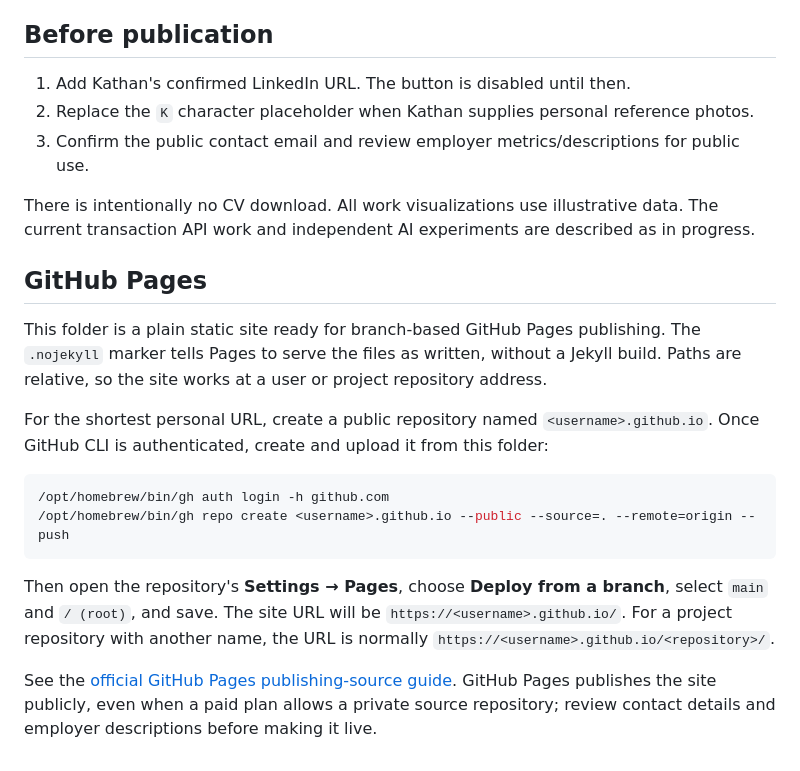
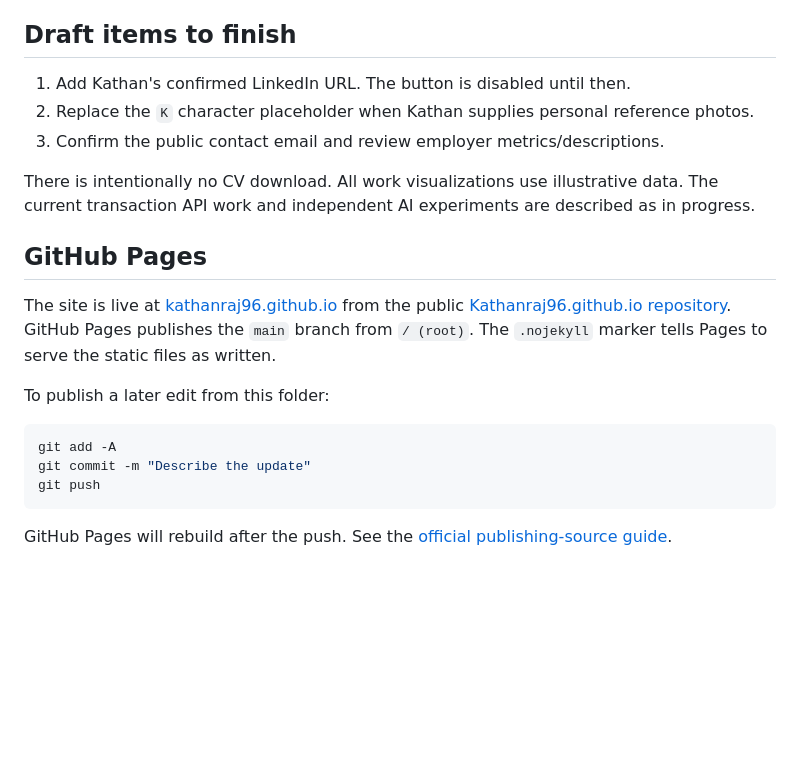
Before and after one commit to Kathanraj96/Kathanraj96.github.io, a Markdown page: README.md, the part around the change. Rendered like a GitHub page; blank space fills up the shorter version.

Commit message:
Document live GitHub Pages site

````diff
--- a/README.md
+++ b/README.md
@@ -22,25 +22,24 @@ Open `index.html` in a browser, or run `python3 -m http.server 8000` in this fol
 
 The three vertical blue-and-yellow posters in `assets/` were created locally with `tools/create_postcards.py`, using paint-like washes and paper texture. They are interpretations rather than architectural reproductions. Location details were checked against the [C. N. Vidyavihar campus material](https://cnvidyavihar.edu.in/wp-content/uploads/2024/05/Smart-Class-Requirement-23-April-2024.pdf), [GCET's campus brochure](https://www.gcet.ac.in/uploads/gcetbrochure/2017.pdf), and [SCMHRD's campus description](https://scmhrd.edu/infrastructure/). The short first-principles quote links to its [source conversation](https://elonmuskarchive.org/video/foundation-kevin-rose-2012-09-08). The manga artwork is original fan art, not an official image.
 
-## Before publication
+## Draft items to finish
 
 1. Add Kathan's confirmed LinkedIn URL. The button is disabled until then.
 2. Replace the `K` character placeholder when Kathan supplies personal reference photos.
-3. Confirm the public contact email and review employer metrics/descriptions for public use.
+3. Confirm the public contact email and review employer metrics/descriptions.
 
 There is intentionally no CV download. All work visualizations use illustrative data. The current transaction API work and independent AI experiments are described as in progress.
 
 ## GitHub Pages
 
-This folder is a plain static site ready for branch-based GitHub Pages publishing. The `.nojekyll` marker tells Pages to serve the files as written, without a Jekyll build. Paths are relative, so the site works at a user or project repository address.
+The site is live at [kathanraj96.github.io](https://kathanraj96.github.io/) from the public [Kathanraj96.github.io repository](https://github.com/Kathanraj96/Kathanraj96.github.io). GitHub Pages publishes the `main` branch from `/ (root)`. The `.nojekyll` marker tells Pages to serve the static files as written.
 
-For the shortest personal URL, create a public repository named `<username>.github.io`. Once GitHub CLI is authenticated, create and upload it from this folder:
+To publish a later edit from this folder:
 
 ```sh
-/opt/homebrew/bin/gh auth login -h github.com
-/opt/homebrew/bin/gh repo create <username>.github.io --public --source=. --remote=origin --push
+git add -A
+git commit -m "Describe the update"
+git push
 ```
 
-Then open the repository's **Settings → Pages**, choose **Deploy from a branch**, select `main` and `/ (root)`, and save. The site URL will be `https://<username>.github.io/`. For a project repository with another name, the URL is normally `https://<username>.github.io/<repository>/`.
-
-See the [official GitHub Pages publishing-source guide](https://docs.github.com/en/pages/getting-started-with-github-pages/configuring-a-publishing-source-for-your-github-pages-site). GitHub Pages publishes the site publicly, even when a paid plan allows a private source repository; review contact details and employer descriptions before making it live.
+GitHub Pages will rebuild after the push. See the [official publishing-source guide](https://docs.github.com/en/pages/getting-started-with-github-pages/configuring-a-publishing-source-for-your-github-pages-site).
````
